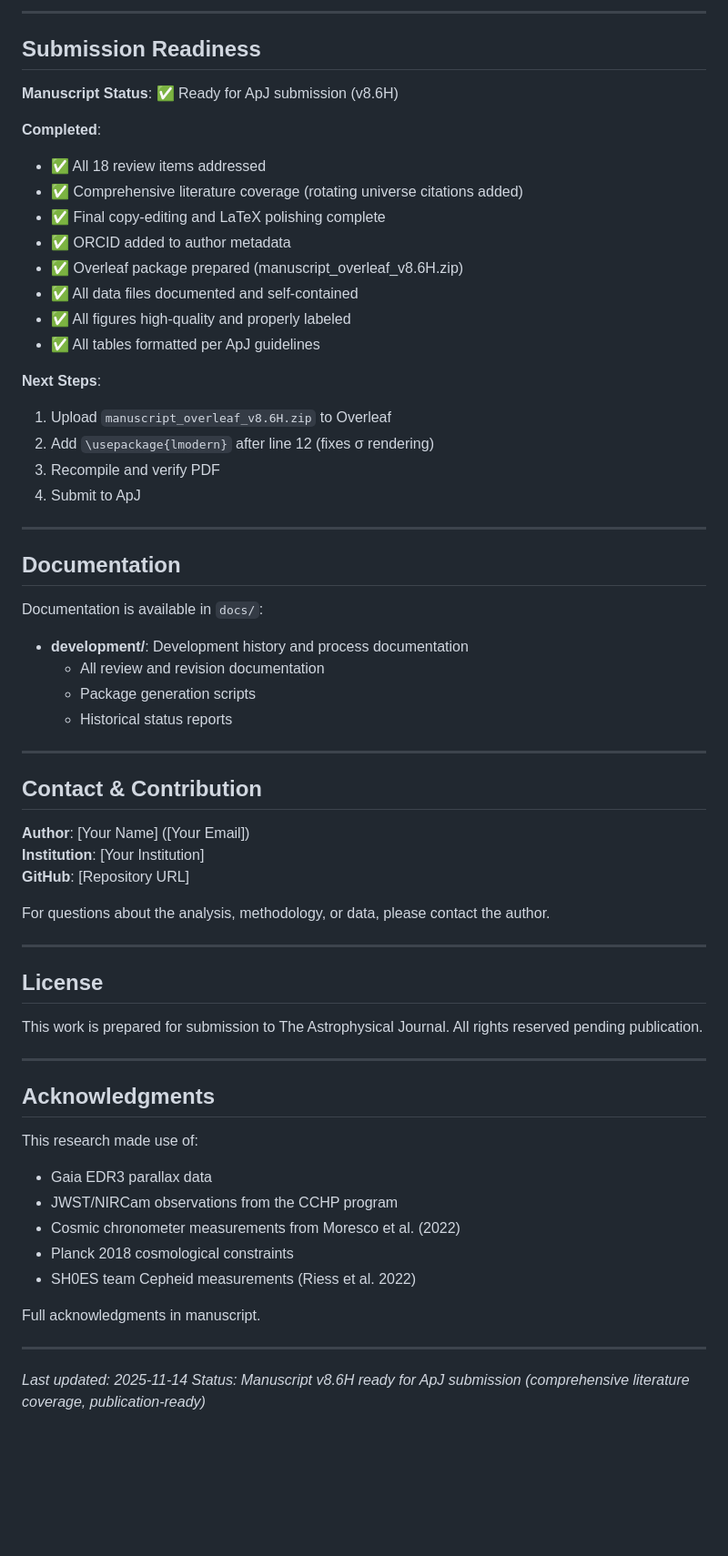
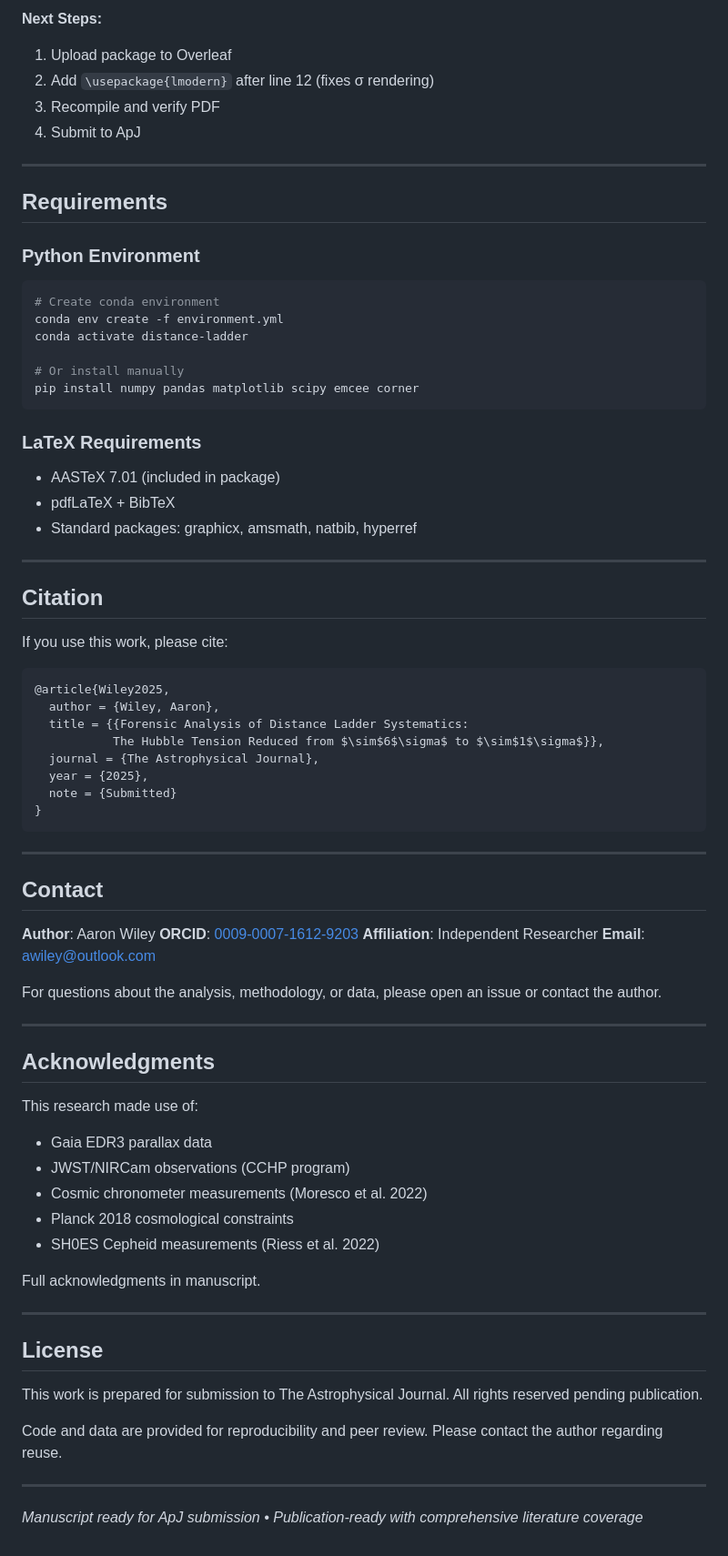
Before and after one commit to ylecoyote/distance-ladder-systematics, a Markdown page: README.md, the part around one of its changes. Shown at 91% size. GitHub-like rendering; blank space fills up the shorter version.

````diff
--- a/README.md
+++ b/README.md
@@ -311,45 +219,70 @@ All claims below verified against data (see [docs/MANUSCRIPT_STATUS.md](docs/MAN
----
-
-## Submission Readiness
-
-**Manuscript Status**: ✅ Ready for ApJ submission (v8.6H)
-
-**Completed**:
-- ✅ All 18 review items addressed
-- ✅ Comprehensive literature coverage (rotating universe citations added)
-- ✅ Final copy-editing and LaTeX polishing complete
-- ✅ ORCID added to author metadata
-- ✅ Overleaf package prepared (manuscript_overleaf_v8.6H.zip)
-- ✅ All data files documented and self-contained
-- ✅ All figures high-quality and properly labeled
-- ✅ All tables formatted per ApJ guidelines
-
-**Next Steps**:
-1. Upload `manuscript_overleaf_v8.6H.zip` to Overleaf
+**Next Steps:**
+1. Upload package to Overleaf
 2. Add `\usepackage{lmodern}` after line 12 (fixes σ rendering)
 3. Recompile and verify PDF
 4. Submit to ApJ
 
 ---
 
-## Documentation
+## Requirements
 
-Documentation is available in `docs/`:
+### Python Environment
 
-- **development/**: Development history and process documentation
-  - All review and revision documentation
-  - Package generation scripts
-  - Historical status reports
+```bash
+# Create conda environment
+conda env create -f environment.yml
+conda activate distance-ladder
+
+# Or install manually
+pip install numpy pandas matplotlib scipy emcee corner
+```
+
+### LaTeX Requirements
+
+- AASTeX 7.01 (included in package)
+- pdfLaTeX + BibTeX
+- Standard packages: graphicx, amsmath, natbib, hyperref
 
 ---
 
-## Contact & Contribution
+## Citation
 
-**Author**: [Your Name] ([Your Email])
-**Institution**: [Your Institution]
-**GitHub**: [Repository URL]
+If you use this work, please cite:
 
-For questions about the analysis, methodology, or data, please contact the author.
+```bibtex
+@article{Wiley2025,
+  author = {Wiley, Aaron},
+  title = {{Forensic Analysis of Distance Ladder Systematics:
+           The Hubble Tension Reduced from $\sim$6$\sigma$ to $\sim$1$\sigma$}},
+  journal = {The Astrophysical Journal},
+  year = {2025},
+  note = {Submitted}
+}
+```
+
+---
+
+## Contact
+
+**Author**: Aaron Wiley
+**ORCID**: [0009-0007-1612-9203](https://orcid.org/0009-0007-1612-9203)
+**Affiliation**: Independent Researcher
+**Email**: awiley@outlook.com
+
+For questions about the analysis, methodology, or data, please open an issue or contact the author.
+
+---
+
+## Acknowledgments
+
+This research made use of:
+- Gaia EDR3 parallax data
+- JWST/NIRCam observations (CCHP program)
+- Cosmic chronometer measurements (Moresco et al. 2022)
+- Planck 2018 cosmological constraints
+- SH0ES Cepheid measurements (Riess et al. 2022)
+
+Full acknowledgments in manuscript.
 
 ---
 
@@ -357,20 +290,8 @@ For questions about the analysis, methodology, or data, please contact the autho
 
 This work is prepared for submission to The Astrophysical Journal. All rights reserved pending publication.
 
----
-
-## Acknowledgments
-
-This research made use of:
-- Gaia EDR3 parallax data
-- JWST/NIRCam observations from the CCHP program
-- Cosmic chronometer measurements from Moresco et al. (2022)
-- Planck 2018 cosmological constraints
-- SH0ES team Cepheid measurements (Riess et al. 2022)
-
-Full acknowledgments in manuscript.
+Code and data are provided for reproducibility and peer review. Please contact the author regarding reuse.
 
 ---
 
-*Last updated: 2025-11-14*
-*Status: Manuscript v8.6H ready for ApJ submission (comprehensive literature coverage, publication-ready)*
+*Manuscript ready for ApJ submission • Publication-ready with comprehensive literature coverage*
````
Also changed, not shown: other parts of README.md (+160 -252 lines).
